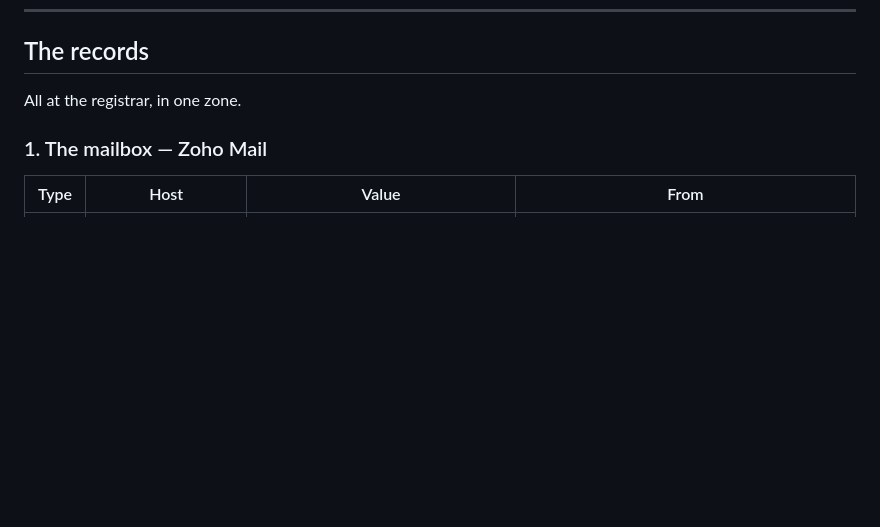
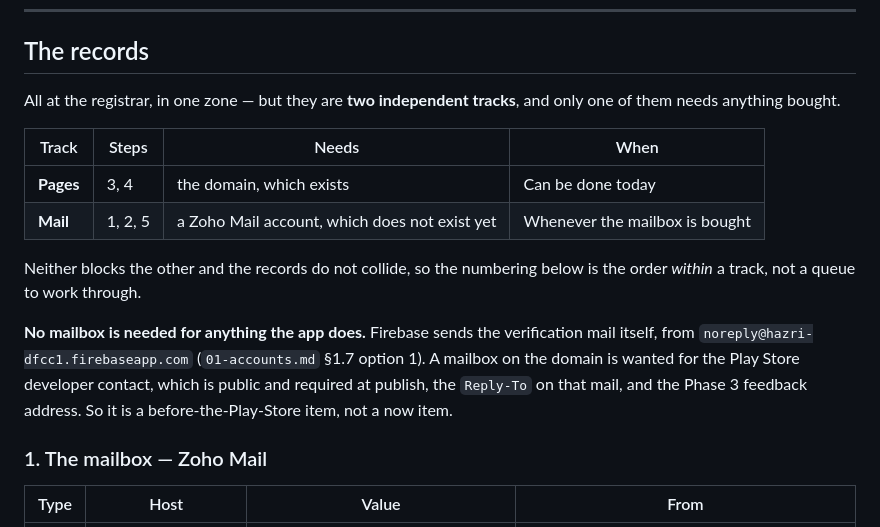
Before and after one commit to puneetsinghnanda/Hazri, a Markdown page: docs/domain-setup.md, the part around the change. Rendered like a GitHub page; blank space fills up the shorter version.

Commit message:
docs: separate the two tracks in domain-setup
It read as one sequence starting at Zoho, which is wrong twice over: the
Hosting records need only the domain and can go in today, and no mailbox is
needed for anything the app does -- Firebase sends the verification mail
itself. A mailbox is wanted for the Play Store's public developer contact,
the Reply-To and the Phase 3 feedback address, which makes it a
before-publish item rather than a now item.

Co-Authored-By: Claude Opus 5 <noreply@anthropic.com>
Claude-Session: https://claude.ai/code/session_01AQEsaDDXXiQem2XTbD6Yjw

```diff
--- a/docs/domain-setup.md
+++ b/docs/domain-setup.md
@@ -33,7 +33,23 @@ verify there is nothing to gain and a link on an unverified host to churn.
 
 ## The records
 
-All at the registrar, in one zone.
+All at the registrar, in one zone — but they are **two independent tracks**,
+and only one of them needs anything bought.
+
+| Track | Steps | Needs | When |
+|---|---|---|---|
+| **Pages** | 3, 4 | the domain, which exists | Can be done today |
+| **Mail** | 1, 2, 5 | a Zoho Mail account, which does not exist yet | Whenever the mailbox is bought |
+
+Neither blocks the other and the records do not collide, so the numbering
+below is the order *within* a track, not a queue to work through.
+
+**No mailbox is needed for anything the app does.** Firebase sends the
+verification mail itself, from `noreply@hazri-dfcc1.firebaseapp.com`
+(`01-accounts.md` §1.7 option 1). A mailbox on the domain is wanted for the
+Play Store developer contact, which is public and required at publish, the
+`Reply-To` on that mail, and the Phase 3 feedback address. So it is a
+before-the-Play-Store item, not a now item.
 
 ### 1. The mailbox — Zoho Mail
 
```
